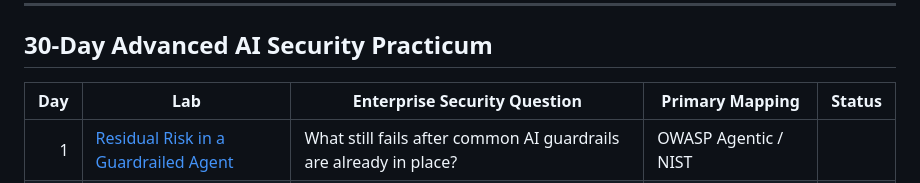
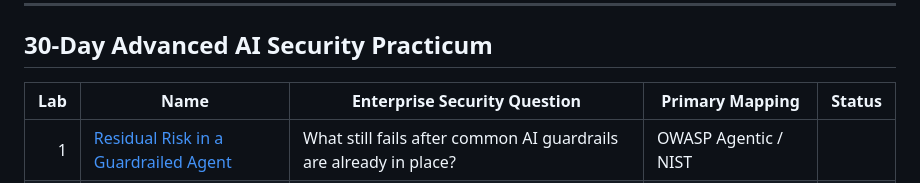
Before and after one commit to TkFada/ai-security-leadership-lab, a Markdown page: LABS.md, the part around the change. GitHub-like rendering.

```diff
--- a/LABS.md
+++ b/LABS.md
@@ -31,7 +31,7 @@ If more than one technique occurs in an attack chain, the lab documents each sta
 
 ## 30-Day Advanced AI Security Practicum
 
-| Day | Lab | Enterprise Security Question | Primary Mapping | Status |
+| Lab | Name | Enterprise Security Question | Primary Mapping | Status |
 |---:|---|---|---|---|
 | 1 | [Residual Risk in a Guardrailed Agent](labs/day01/README.md) | What still fails after common AI guardrails are already in place? | OWASP Agentic / NIST |  |
 | 2 | [Prompt Injection Beyond Basic Filtering](labs/day02/README.md) | How can untrusted content still influence behavior despite filtering, structured outputs, and instruction hierarchy? | OWASP GenAI |  |
```
